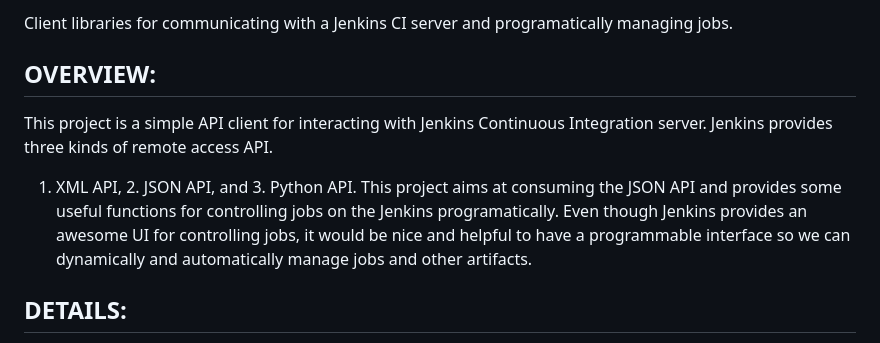
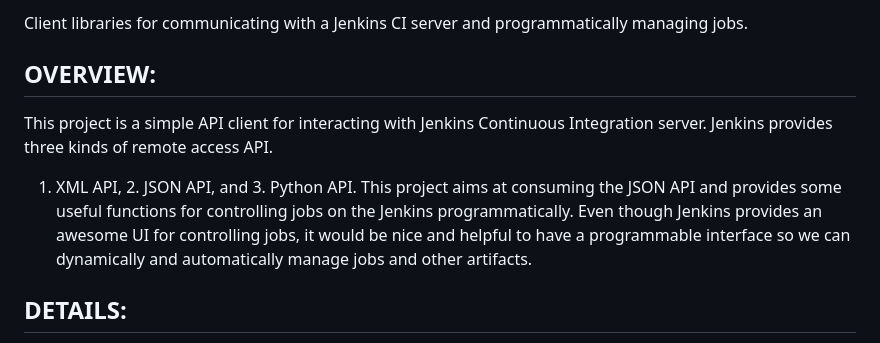
Before and after one commit to arangamani/jenkins_api_client, a Markdown page: README.md, the part around one of its changes. Rendered like a GitHub page.

```diff
--- a/README.md
+++ b/README.md
@@ -14,5 +9,5 @@ Copyright &copy; 2012-2017, Kannan Manickam [![endorse](http://api.coderwall.com
 
-Client libraries for communicating with a Jenkins CI server and programatically managing jobs.
+Client libraries for communicating with a Jenkins CI server and programmatically managing jobs.
 
 OVERVIEW:
 ---------
@@ -20,7 +15,7 @@ This project is a simple API client for interacting with Jenkins Continuous
 Integration server. Jenkins provides three kinds of remote access API.
 1. XML API, 2. JSON API, and 3. Python API. This project aims at consuming the
 JSON API and provides some useful functions for controlling jobs on the Jenkins
-programatically. Even though Jenkins provides an awesome UI for controlling
+programmatically. Even though Jenkins provides an awesome UI for controlling
 jobs, it would be nice and helpful to have a programmable interface so we can
 dynamically and automatically manage jobs and other artifacts.
 
```
Also changed, not shown: other parts of README.md (+1 -6 lines).
